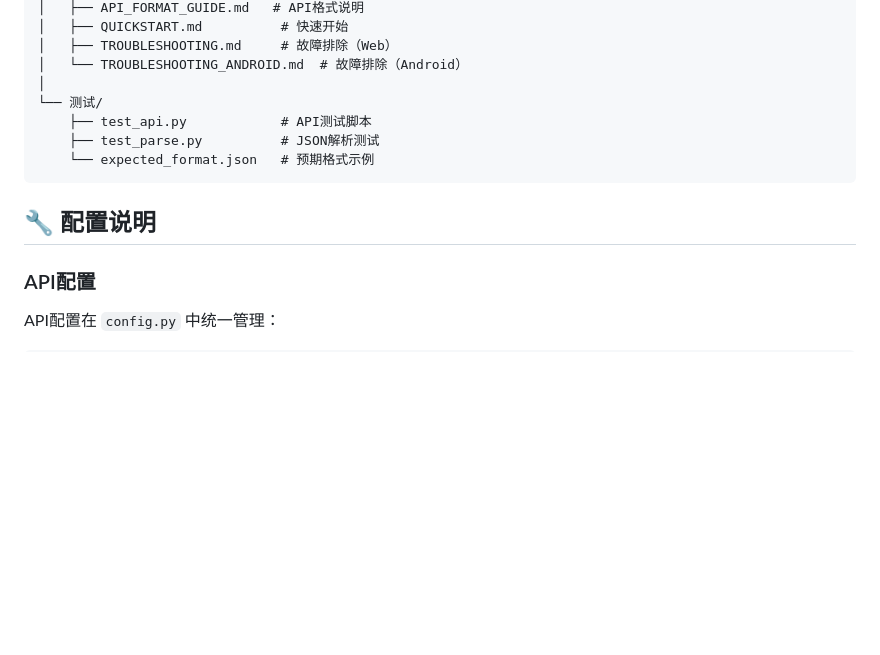
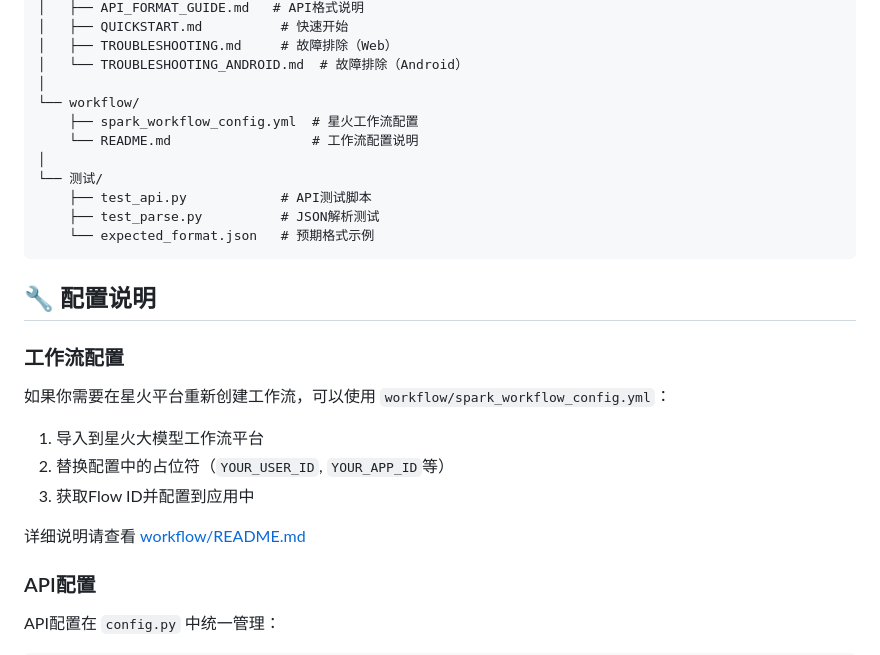
Before and after one commit to qwwzdyj/Xfind, a Markdown page: README.md, the part around the change. Drawn GitHub-style; blank space fills up the shorter version.

Commit message:
Update: 添加工作流配置说明到主README

````diff
--- a/README.md
+++ b/README.md
@@ -154,6 +154,10 @@ Xfind/
 │   ├── TROUBLESHOOTING.md     # 故障排除（Web）
 │   └── TROUBLESHOOTING_ANDROID.md  # 故障排除（Android）
 │
+└── workflow/
+    ├── spark_workflow_config.yml  # 星火工作流配置
+    └── README.md                  # 工作流配置说明
+│
 └── 测试/
     ├── test_api.py            # API测试脚本
     ├── test_parse.py          # JSON解析测试
@@ -161,6 +165,16 @@ Xfind/
 ```
 
 ## 🔧 配置说明
+
+### 工作流配置
+
+如果你需要在星火平台重新创建工作流，可以使用 `workflow/spark_workflow_config.yml`：
+
+1. 导入到星火大模型工作流平台
+2. 替换配置中的占位符（`YOUR_USER_ID`, `YOUR_APP_ID`等）
+3. 获取Flow ID并配置到应用中
+
+详细说明请查看 [workflow/README.md](workflow/README.md)
 
 ### API配置
 
````
